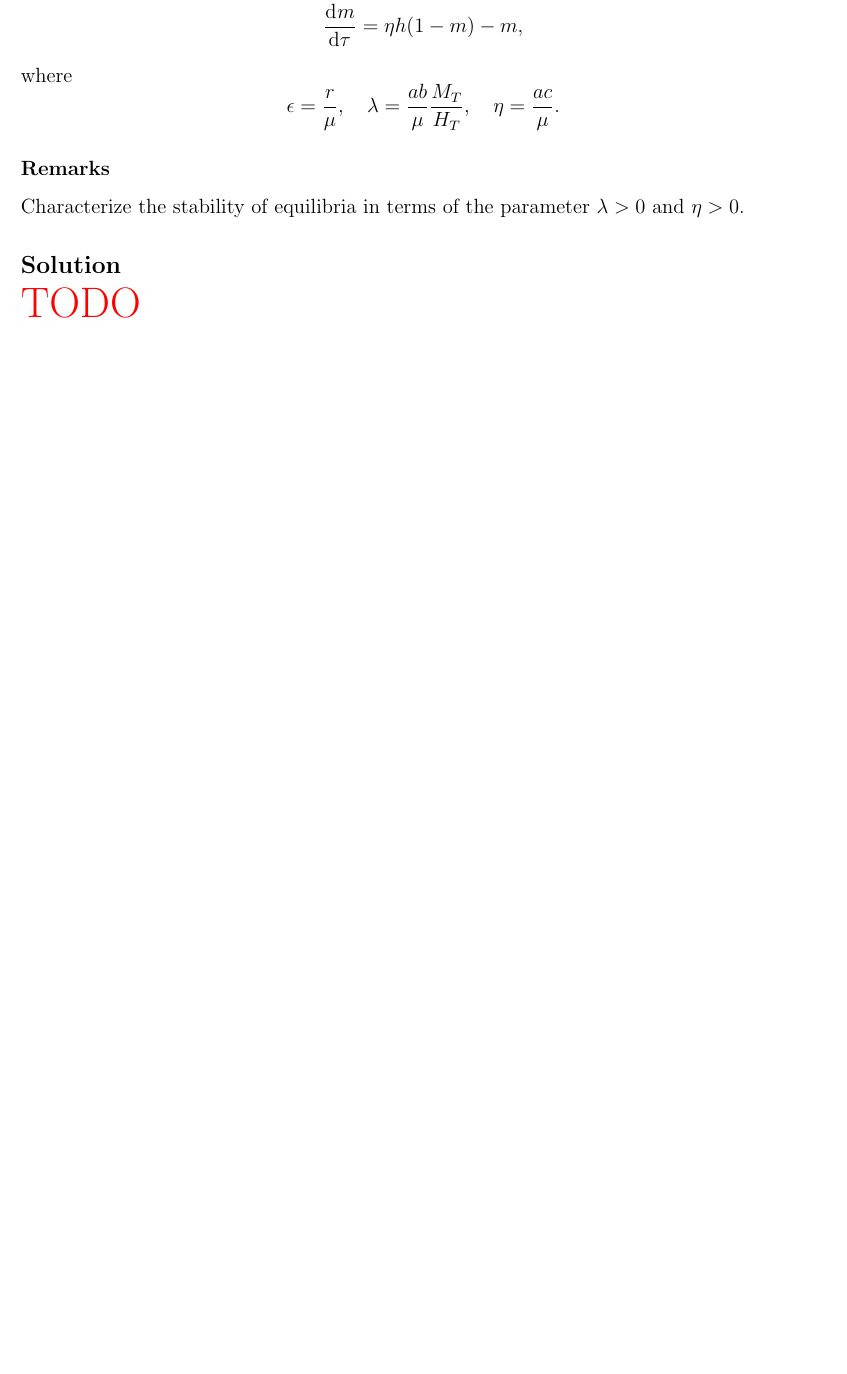
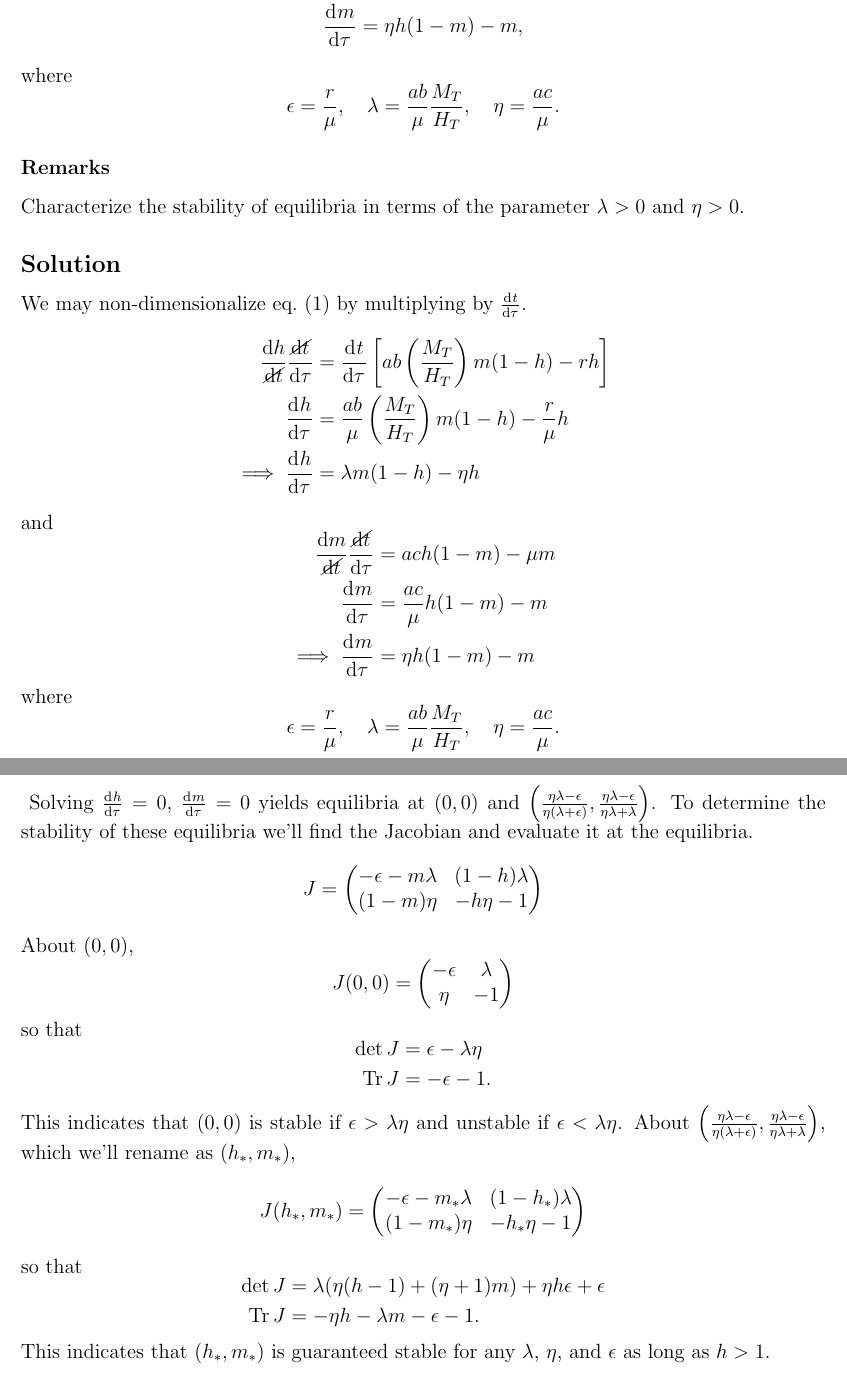
Before and after one commit to hershal/m374m, a LaTeX problem sheet (homeworks/hw6/hw6.tex): part of page 2 of 5 before the commit and two parts of pages 2 and 3 of 7 after it, the two joined at a grey line, cut so that both start at the same text, the shorter picture padded with empty space. Compiled offline with pdfLaTeX.

Commit message:
hw6: finished 2.6.4.2a

```diff
--- a/homeworks/hw6/hw6.tex
+++ b/homeworks/hw6/hw6.tex
@@ -62,8 +62,77 @@ Characterize the stability of equilibria in terms of the parameter $\lambda>0$
 and $\eta>0$.
 
 \subsection*{Solution}
-\todo{}
+We may non-dimensionalize \cref{eq:2.6.4.2-problem} by multiplying by
+$\od{t}{\tau}$.
+\begin{equation*}
+  \begin{aligned}
+    \frac{\dd{h}}{\cancel{\dd{t}}}\frac{\cancel{\dd{t}}}{\dd{\tau}} &=
+    \od{t}{\tau}\left[ab\left(\frac{M_T}{H_T}\right)m(1-h)-rh \right] \\
+    \od{h}{\tau} &= \frac{ab}{\mu}\left(\frac{M_T}{H_T}\right)m(1-h) -
+    \frac{r}{\mu}h \\
+    \implies \od{h}{\tau} &= \lambda m(1-h) - \eta h \\
+  \end{aligned}
+\end{equation*}
+and
+\begin{equation*}
+  \begin{aligned}
+    \frac{\dd{m}}{\cancel{\dd{t}}}\frac{\cancel{\dd{t}}}{\dd{\tau}} &= ach(1-m)-\mu m \\
+    \od{m}{\tau} &= \frac{ac}{\mu}h(1-m) - m \\
+    \implies \od{m}{\tau} &= \eta h(1-m) - m \\
+  \end{aligned}
+\end{equation*}
+where
+\begin{equation*}
+  \epsilon=\frac{r}{\mu},\quad \lambda=\frac{ab}{\mu}\frac{M_T}{H_T},\quad\eta=\frac{ac}{\mu}.
+\end{equation*}
+\newcommand{\otherequilibrium}{\left(\frac{\eta\lambda-\epsilon}{\eta(\lambda+\epsilon)},
+  \frac{\eta\lambda-\epsilon}{\eta\lambda+\lambda}\right)}
+Solving $\od{h}{\tau}=0$, $\od{m}{\tau}=0$ yields equilibria at $(0,0)$ and
+$\otherequilibrium$. To determine the stability of these equilibria we'll find
+the Jacobian and evaluate it at the equilibria.
+\begin{equation*}
+  J =
+  \begin{pmatrix}
+    -\epsilon-m\lambda & (1-h)\lambda \\
+    (1-m)\eta  & -h\eta-1 \\
+  \end{pmatrix}
+\end{equation*}
+About $(0,0)$,
+\begin{equation*}
+  J(0,0) =
+  \begin{pmatrix}
+    -\epsilon & \lambda \\
+    \eta & -1 \\
+  \end{pmatrix}
+\end{equation*}
+so that
+\begin{equation*}
+  \begin{aligned}
+    \det{J} &= \epsilon-\lambda\eta \\
+    \tr{J} &= -\epsilon-1. \\
+  \end{aligned}
+\end{equation*}
+This indicates that $(0,0)$ is stable if $\epsilon>\lambda\eta$ and unstable if
+$\epsilon<\lambda\eta$. About $\otherequilibrium$, which we'll rename as
+$(h_*,m_*)$,
+\begin{equation*}
+  J(h_*,m_*) =
+  \begin{pmatrix}
+    -\epsilon-m_*\lambda & (1-h_*)\lambda \\
+    (1-m_*)\eta  & -h_*\eta-1 \\
+  \end{pmatrix}
+\end{equation*}
+so that
+\begin{equation*}
+  \begin{aligned}
+    \det{J} &= \lambda(\eta(h-1)+(\eta+1)m)+\eta h\epsilon+\epsilon \\
+    \tr{J} &= -\eta h-\lambda m-\epsilon-1. \\
+  \end{aligned}
+\end{equation*}
+This indicates that $(h_*,m_*)$ is guaranteed stable for any $\lambda$, $\eta$,
+and $\epsilon$ as long as $h>1$.
 
+\newpage
 \subsection{2b$^2$}
 \subsubsection*{Problem}
 Assuming $\epsilon$ is very small, neglect the $\epsilon h$ term in the host equation
```
